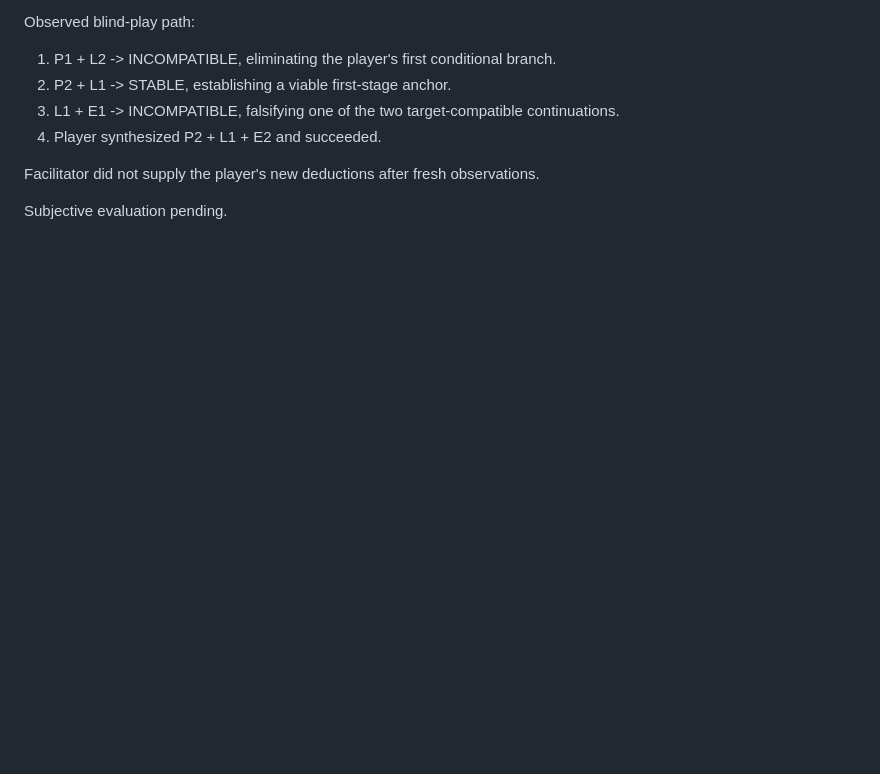
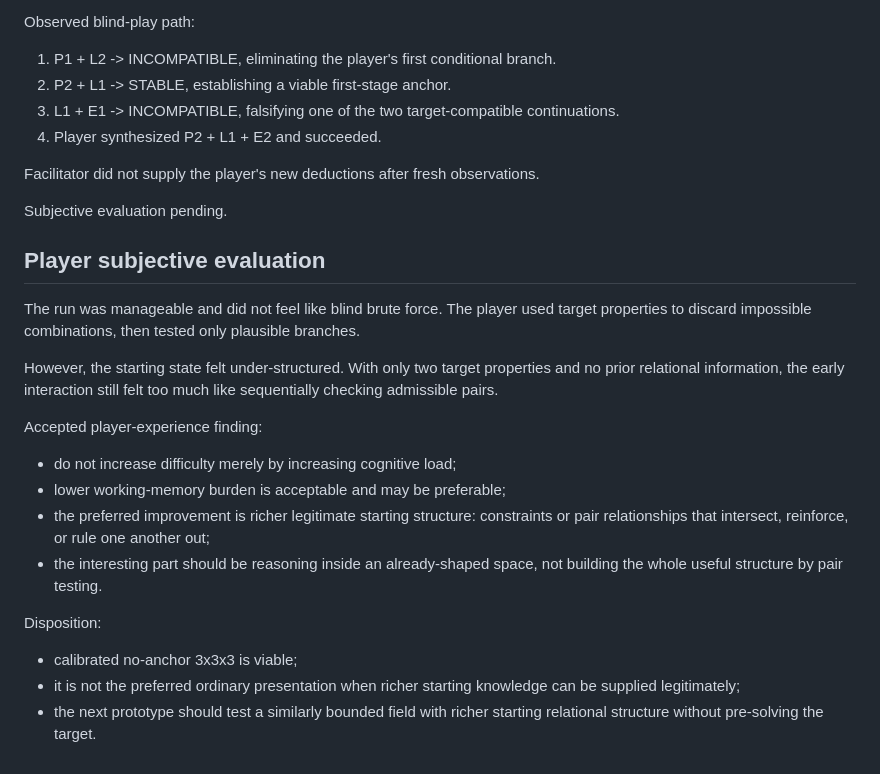
Before and after one commit to NikichMods/AlchemyRiddle, a Markdown page: docs/prototypes/PROTOTYPE_20R_STATE.md, the part around the change. Drawn GitHub-style; blank space fills up the shorter version.

Commit message:
Finalize Prototype 20R subjective evaluation

```diff
--- a/docs/prototypes/PROTOTYPE_20R_STATE.md
+++ b/docs/prototypes/PROTOTYPE_20R_STATE.md
@@ -222,3 +222,21 @@ Observed blind-play path:
 Facilitator did not supply the player's new deductions after fresh observations.
 
 Subjective evaluation pending.
+
+
+## Player subjective evaluation
+
+The run was manageable and did not feel like blind brute force. The player used target properties to discard impossible combinations, then tested only plausible branches.
+
+However, the starting state felt under-structured. With only two target properties and no prior relational information, the early interaction still felt too much like sequentially checking admissible pairs.
+
+Accepted player-experience finding:
+- do not increase difficulty merely by increasing cognitive load;
+- lower working-memory burden is acceptable and may be preferable;
+- the preferred improvement is richer legitimate starting structure: constraints or pair relationships that intersect, reinforce, or rule one another out;
+- the interesting part should be reasoning inside an already-shaped space, not building the whole useful structure by pair testing.
+
+Disposition:
+- calibrated no-anchor 3x3x3 is viable;
+- it is not the preferred ordinary presentation when richer starting knowledge can be supplied legitimately;
+- the next prototype should test a similarly bounded field with richer starting relational structure without pre-solving the target.
```
